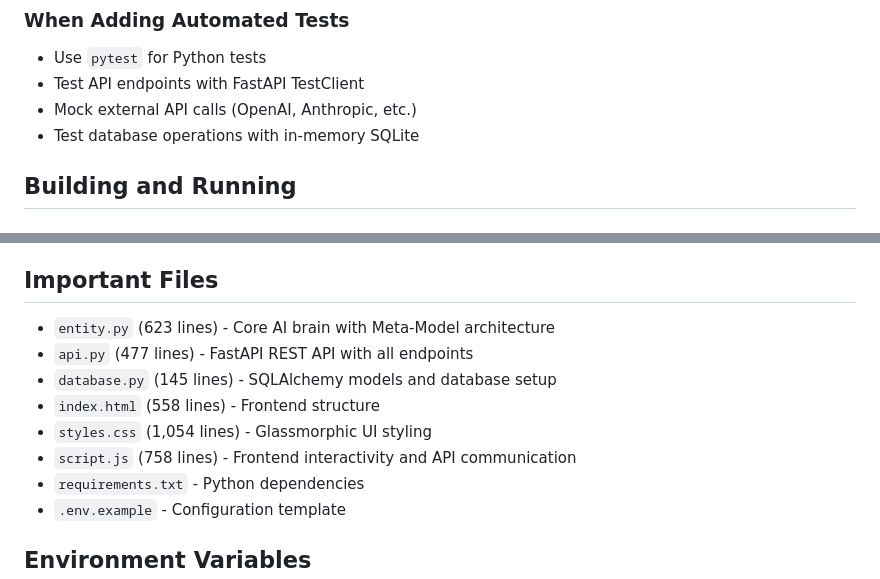
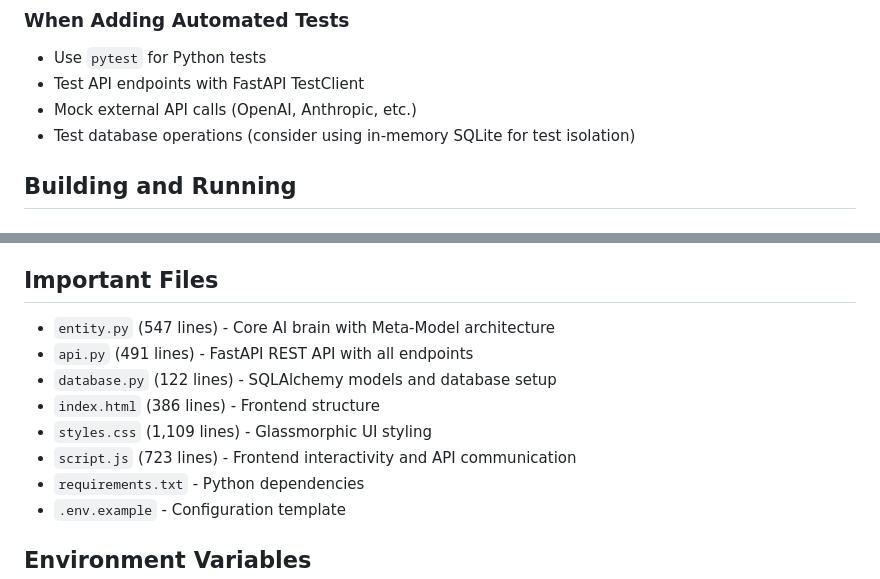
Before and after one commit to irishbyblood/Entity, a Markdown page: .github/copilot-instructions.md, 2 parts joined by grey strips. GitHub-like rendering.

Commit message:
Fix line counts and clarify testing guidance in Copilot instructions
Co-authored-by: irishbyblood <49156960+irishbyblood@users.noreply.github.com>

```diff
--- a/.github/copilot-instructions.md
+++ b/.github/copilot-instructions.md
@@ -157,7 +157,7 @@ Currently, Entity uses manual testing. Test files:
 - Use `pytest` for Python tests
 - Test API endpoints with FastAPI TestClient
 - Mock external API calls (OpenAI, Anthropic, etc.)
-- Test database operations with in-memory SQLite
+- Test database operations (consider using in-memory SQLite for test isolation)
 
 ## Building and Running
 
@@ -245,12 +245,12 @@ npx serve .
 
 ## Important Files
 
-- `entity.py` (623 lines) - Core AI brain with Meta-Model architecture
-- `api.py` (477 lines) - FastAPI REST API with all endpoints
-- `database.py` (145 lines) - SQLAlchemy models and database setup
-- `index.html` (558 lines) - Frontend structure
-- `styles.css` (1,054 lines) - Glassmorphic UI styling
-- `script.js` (758 lines) - Frontend interactivity and API communication
+- `entity.py` (547 lines) - Core AI brain with Meta-Model architecture
+- `api.py` (491 lines) - FastAPI REST API with all endpoints
+- `database.py` (122 lines) - SQLAlchemy models and database setup
+- `index.html` (386 lines) - Frontend structure
+- `styles.css` (1,109 lines) - Glassmorphic UI styling
+- `script.js` (723 lines) - Frontend interactivity and API communication
 - `requirements.txt` - Python dependencies
 - `.env.example` - Configuration template
 
```
